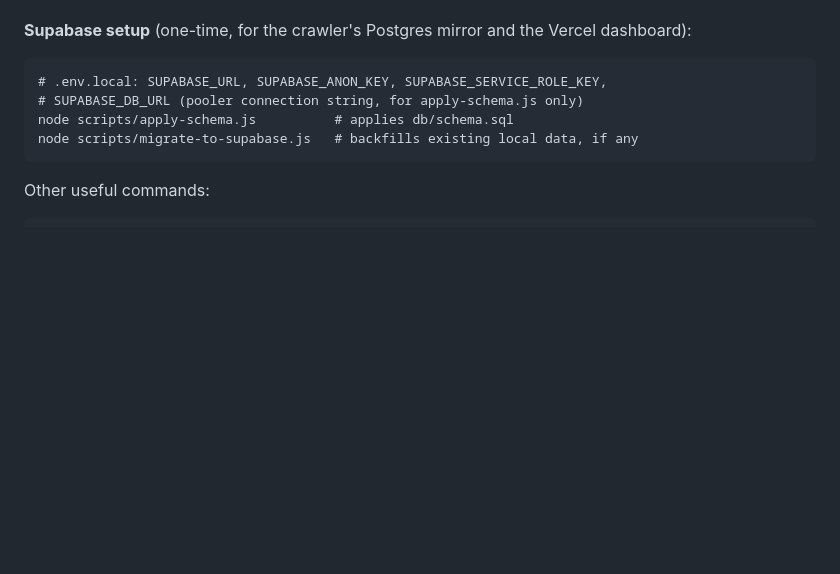
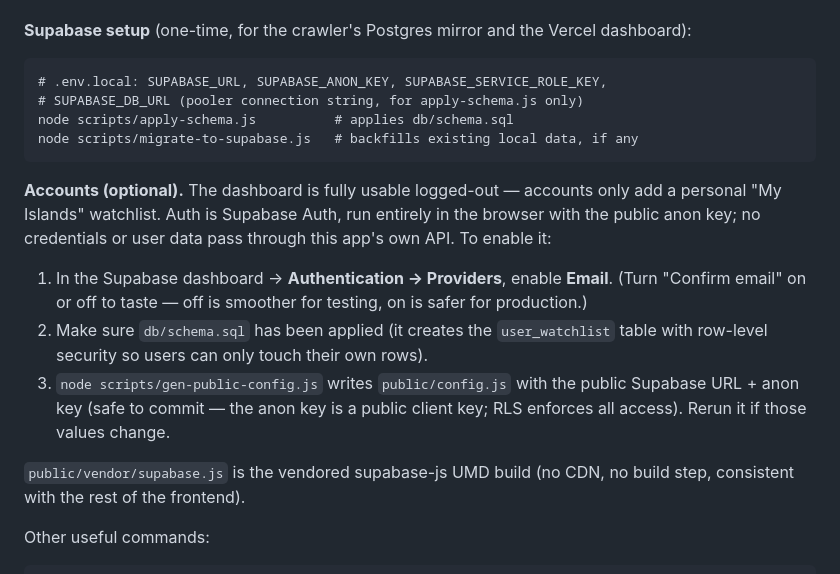
Before and after one commit to g3fps/fortnitecreatoranalytics, a Markdown page: README.md, the part around the change. Rendered like a GitHub page; blank space fills up the shorter version.

Commit message:
Document accounts/watchlist setup and public-site framing in README
Co-Authored-By: Claude Opus 4.8 <noreply@anthropic.com>

````diff
--- a/README.md
+++ b/README.md
@@ -173,6 +173,24 @@ node scripts/apply-schema.js          # applies db/schema.sql
 node scripts/migrate-to-supabase.js   # backfills existing local data, if any
 ```
 
+**Accounts (optional).** The dashboard is fully usable logged-out — accounts
+only add a personal "My Islands" watchlist. Auth is Supabase Auth, run
+entirely in the browser with the public anon key; no credentials or user
+data pass through this app's own API. To enable it:
+
+1. In the Supabase dashboard → **Authentication → Providers**, enable
+   **Email**. (Turn "Confirm email" on or off to taste — off is smoother for
+   testing, on is safer for production.)
+2. Make sure `db/schema.sql` has been applied (it creates the
+   `user_watchlist` table with row-level security so users can only touch
+   their own rows).
+3. `node scripts/gen-public-config.js` writes `public/config.js` with the
+   public Supabase URL + anon key (safe to commit — the anon key is a public
+   client key; RLS enforces all access). Rerun it if those values change.
+
+`public/vendor/supabase.js` is the vendored supabase-js UMD build (no CDN, no
+build step, consistent with the rest of the frontend).
+
 Other useful commands:
 
 ```
````
